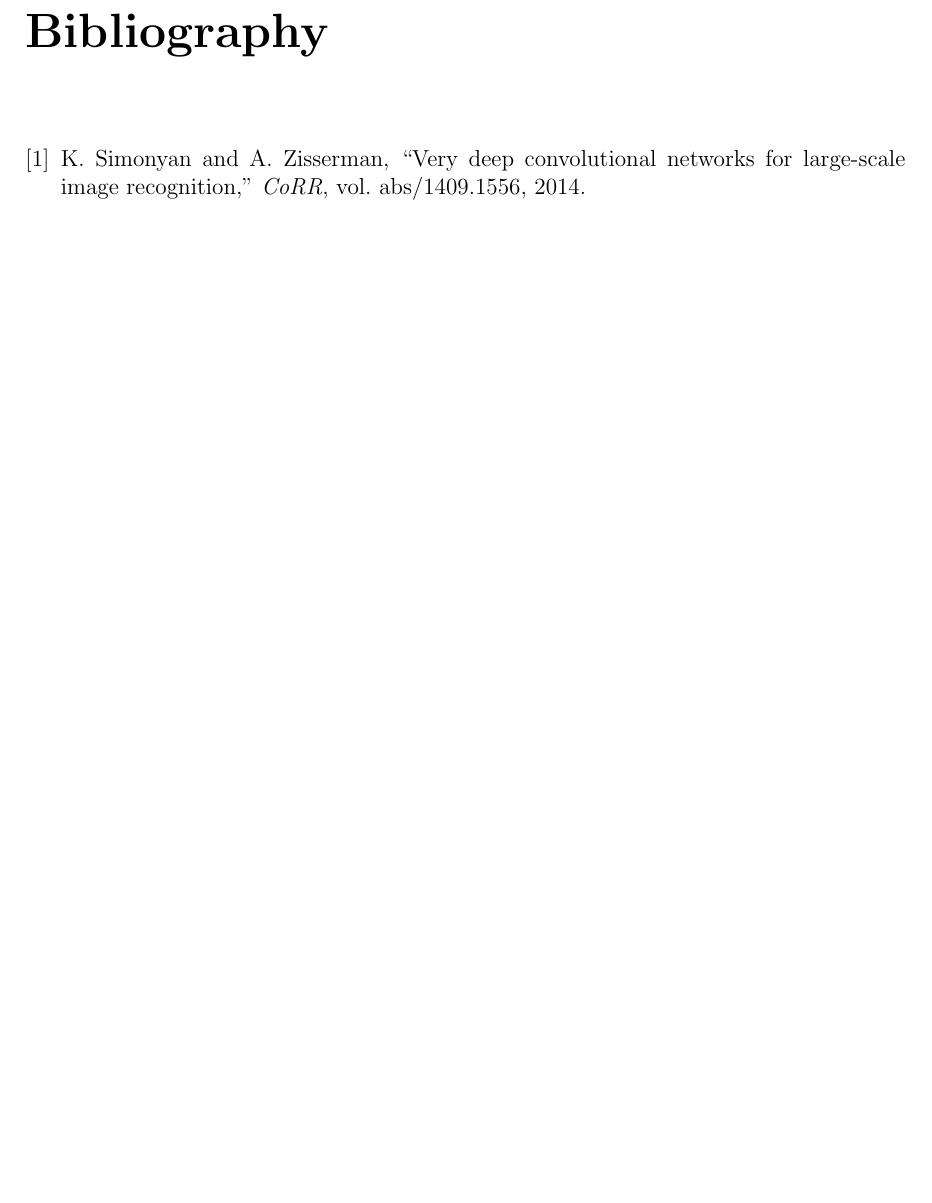
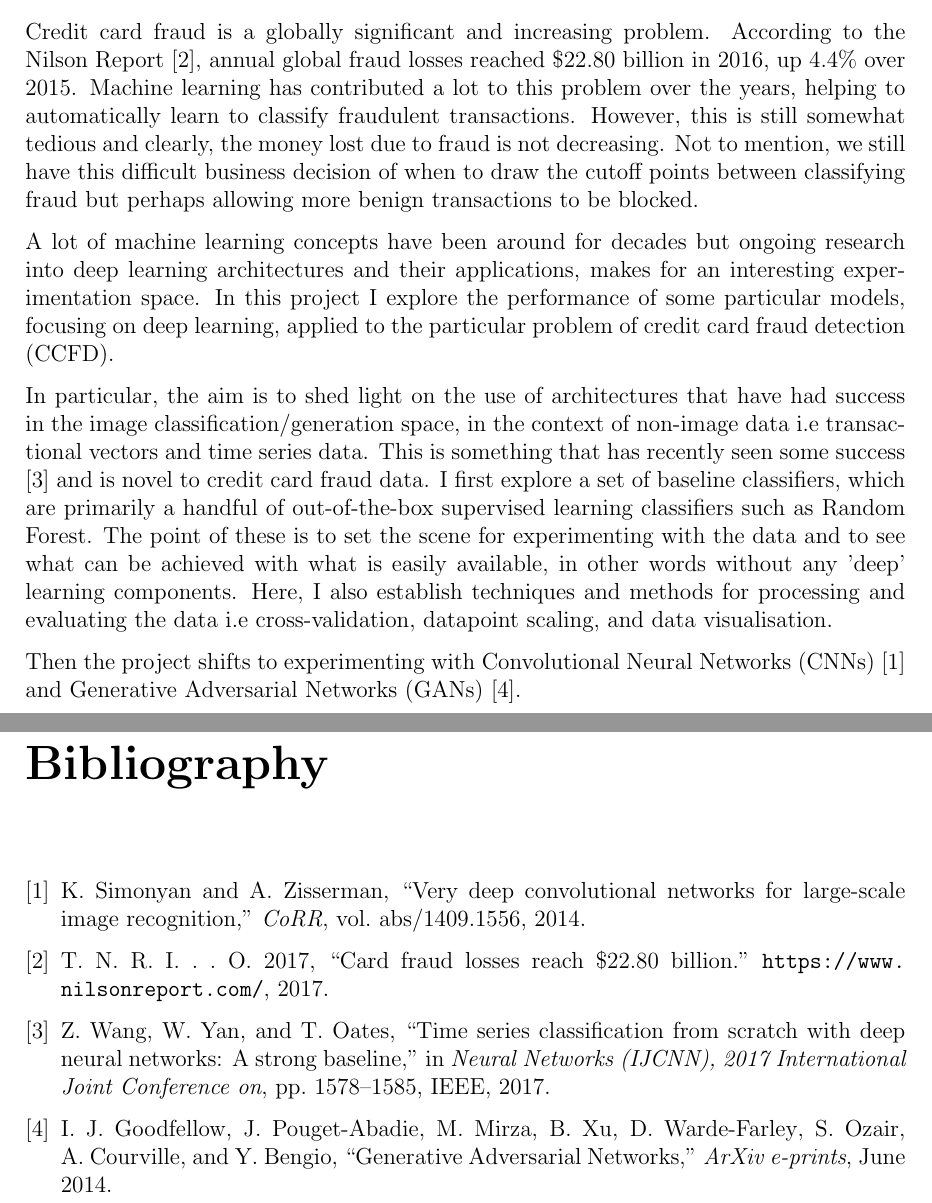
Before and after one commit to harrygraham/Dissertation, a LaTeX thesis (Dissertation/Dissertation.tex): part of page 10 of 10 before the commit and two parts of pages 5 and 10 of 10 after it, the two joined at a grey line, cut at the place of the change, the shorter picture padded with empty space. Compiled offline with pdfLaTeX; a LaTeX package or settings file that is missing is left out.

Commit message:
Started introduction

```diff
--- a/Dissertation/Dissertation.tex
+++ b/Dissertation/Dissertation.tex
@@ -96,6 +96,16 @@ I, Harry Graham of Christ's College, being a candidate for Part II of the Comput
 
 \chapter{Introduction}
 
+Credit card fraud is a globally significant and increasing problem. According to the Nilson Report \cite{nilsonreport}, annual global fraud losses reached \$22.80 billion in 2016, up 4.4\% over 2015. Machine learning has contributed a lot to this problem over the years, helping to automatically learn to classify fraudulent transactions. However, this is still somewhat tedious and clearly, the money lost due to fraud is not decreasing. Not to mention, we still have this difficult business decision of when to draw the cutoff points between classifying fraud but perhaps allowing more benign transactions to be blocked.
+
+A lot of machine learning concepts have been around for decades but ongoing research into deep learning architectures and their applications, makes for an interesting experimentation space. In this project I explore the performance of some particular models, focusing on deep learning, applied to the particular problem of credit card fraud detection (CCFD).
+
+In particular, the aim is to shed light on the use of architectures that have had success in the image classification/generation space, in the context of non-image data i.e transactional vectors and time series data.
+This is something that has recently seen some success \cite{wang2017time} and is novel to credit card fraud data.
+I first explore a set of baseline classifiers, which are primarily a handful of out-of-the-box supervised learning classifiers such as Random Forest. The point of these is to set the scene for experimenting with the data and to see what can be achieved with what is easily available, in other words without any 'deep' learning components. Here, I also establish techniques and methods for processing and evaluating the data i.e cross-validation, datapoint scaling, and data visualisation.
+
+Then the project shifts to experimenting with Convolutional Neural Networks (CNNs) \cite{DBLP:journals/corr/SimonyanZ14a} and Generative Adversarial Networks (GANs) \cite{2014arXiv1406.2661G}.
+
 \chapter{Preparation}
 
 \chapter{Implementation}
```
Also changed, not shown: Dissertation/references.bib (+8 -0 lines), Dissertation/Dissertation.pdf.
